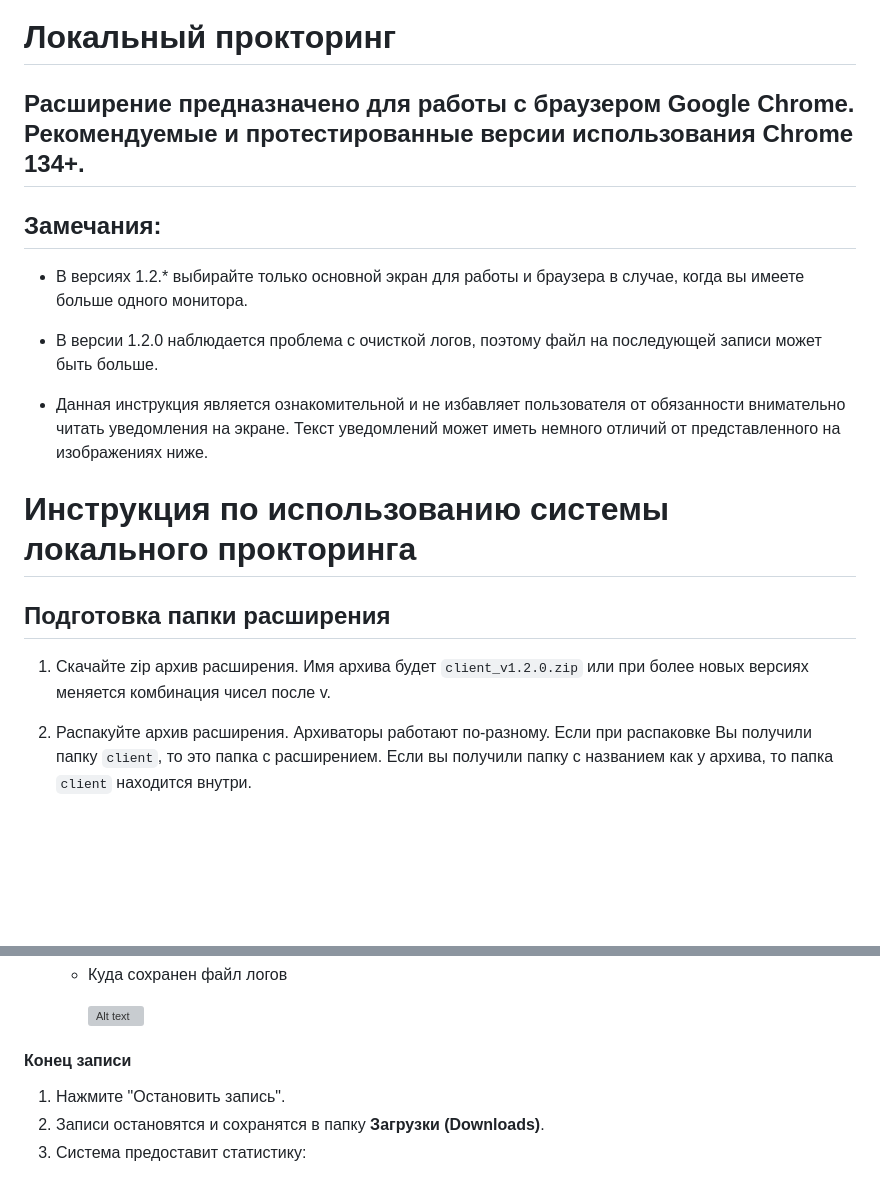
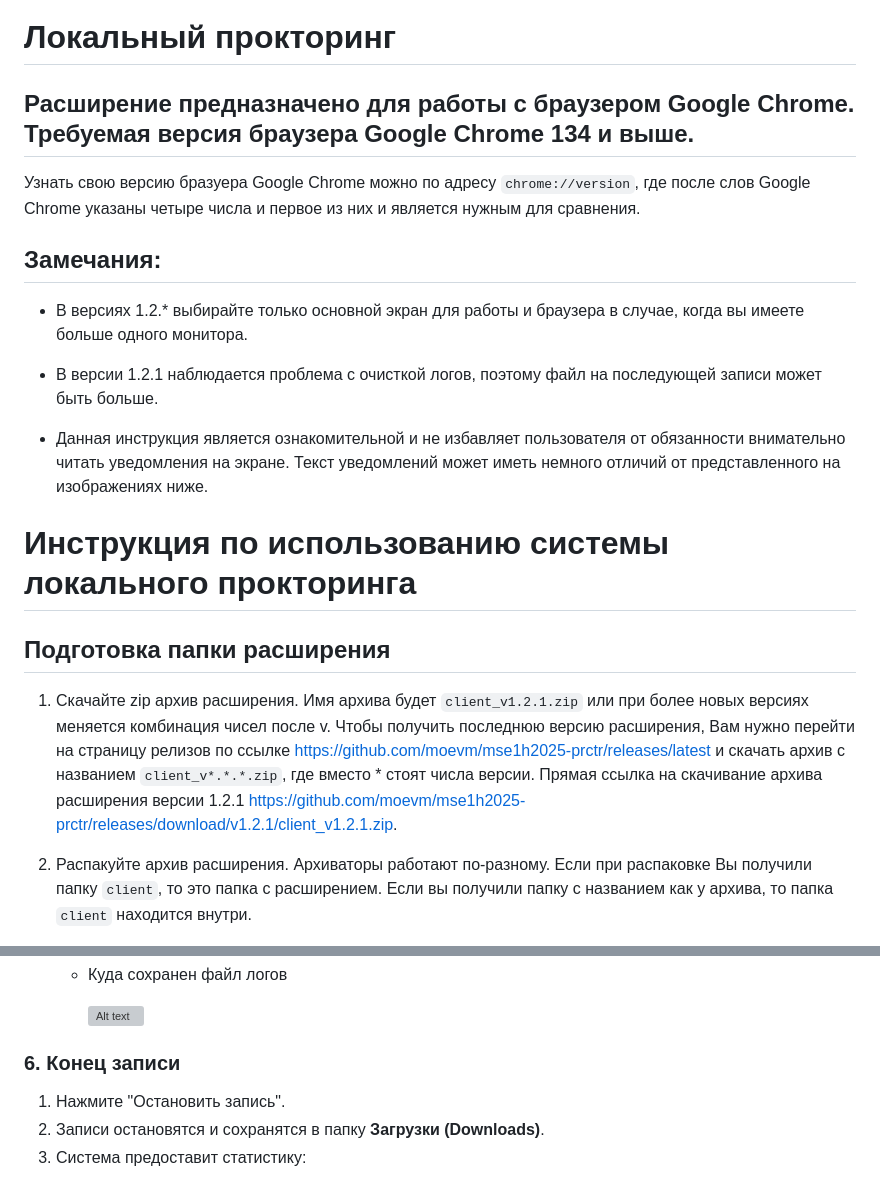
Before and after one commit to proitshnik/Local-Recorder, a Markdown page: client/README.md, 2 parts joined by grey strips. GitHub-like rendering; blank space fills up the shorter version; grey boxes are pictures that could not be loaded.

```diff
--- a/client/README.md
+++ b/client/README.md
@@ -1,10 +1,11 @@
 # Локальный прокторинг
-## Расширение предназначено для работы с браузером Google Chrome. Рекомендуемые и протестированные версии использования Chrome 134+.
+## Расширение предназначено для работы с браузером Google Chrome. Требуемая версия браузера Google Chrome 134 и выше.
+Узнать свою версию бразуера Google Chrome можно по адресу `chrome://version`, где после слов Google Chrome указаны четыре числа и первое из них и является нужным для сравнения.
 
 ## Замечания:
 - В версиях 1.2.* выбирайте только основной экран для работы и браузера в случае, когда вы имеете больше одного монитора.
 
-- В версии 1.2.0 наблюдается проблема с очисткой логов, поэтому файл на последующей записи может быть больше.
+- В версии 1.2.1 наблюдается проблема с очисткой логов, поэтому файл на последующей записи может быть больше.
 
 - Данная инструкция является ознакомительной и не избавляет пользователя от обязанности внимательно читать уведомления на экране. Текст уведомлений может иметь немного отличий от представленного на изображениях ниже.
 
@@ -12,7 +13,7 @@
 
 ## Подготовка папки расширения
 
-1. Скачайте zip архив расширения. Имя архива будет `client_v1.2.0.zip` или при более новых версиях меняется комбинация чисел после v.
+1. Скачайте zip архив расширения. Имя архива будет `client_v1.2.1.zip` или при более новых версиях меняется комбинация чисел после v. Чтобы получить последнюю версию расширения, Вам нужно перейти на страницу релизов по ссылке https://github.com/moevm/mse1h2025-prctr/releases/latest и скачать архив с названием `client_v*.*.*.zip`, где вместо * стоят числа версии. Прямая ссылка на скачивание архива расширения версии 1.2.1 https://github.com/moevm/mse1h2025-prctr/releases/download/v1.2.1/client_v1.2.1.zip.
 
 2. Распакуйте архив расширения. Архиваторы работают по-разному. Если при распаковке Вы получили папку `client`, то это папка с расширением. Если вы получили папку с названием как у архива, то папка `client` находится внутри.
 
@@ -171,7 +221,7 @@
 
         ![Alt text](assets/docs/stopRecord.png)
 
-#### Конец записи
+### 6. Конец записи
 1. Нажмите "Остановить запись".
 2. Записи остановятся и сохранятся в папку **Загрузки (Downloads)**.
 3. Система предоставит статистику:
```
Also changed, not shown: other parts of client/README.md (+58 -9 lines).
